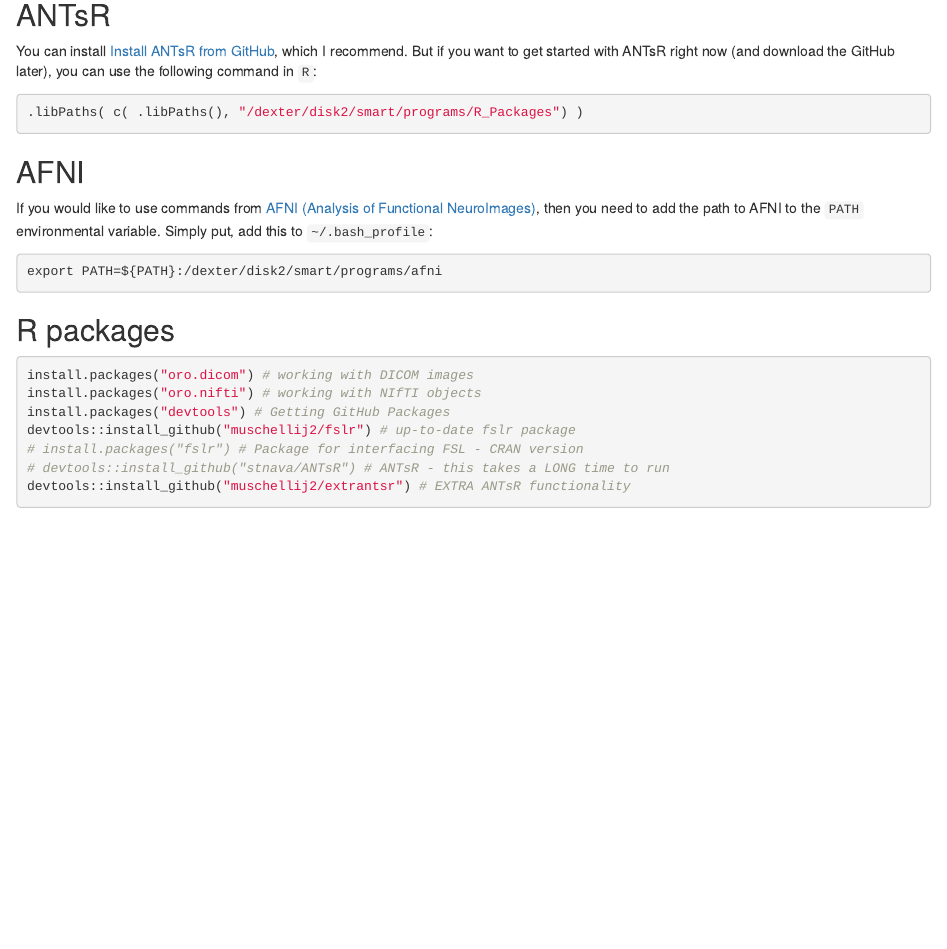
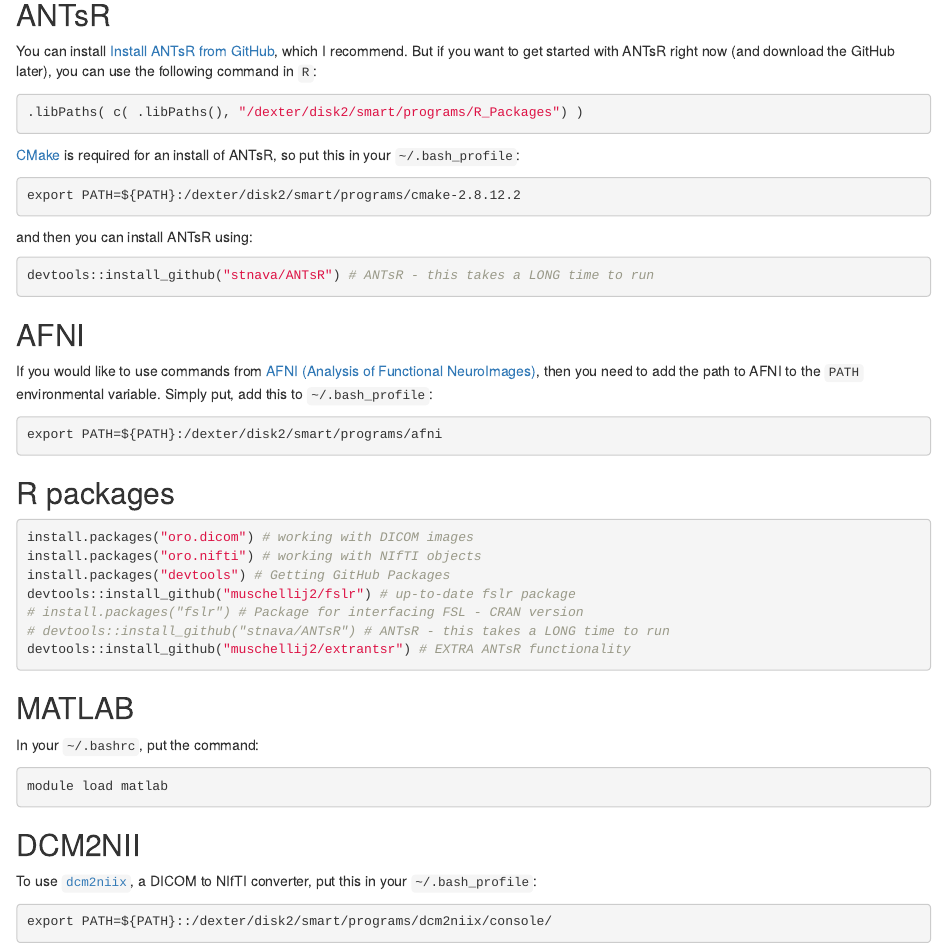
Before and after one commit to muschellij2/neuro_cluster, an R Markdown document (README.Rmd): the page in a window 1100 px wide, from 660 px down. Rendered offline with R 4.5, knitr and Pandoc, with nearby package versions.

Commit message:
added text

````diff
--- a/README.Rmd
+++ b/README.Rmd
@@ -34,6 +34,18 @@
 .libPaths( c( .libPaths(), "/dexter/disk2/smart/programs/R_Packages") )
 ```
 
+[CMake](http://www.cmake.org/) is required for an install of ANTsR, so put this in your `~/.bash_profile`:
+
+```{r, engine='bash', eval=FALSE}
+export PATH=${PATH}:/dexter/disk2/smart/programs/cmake-2.8.12.2
+```
+and then you can install ANTsR using:
+```{r antsr,eval=FALSE}
+devtools::install_github("stnava/ANTsR") # ANTsR - this takes a LONG time to run
+```
+
+
+
 ## AFNI
 If you would like to use commands from [AFNI (Analysis of Functional NeuroImages)](http://afni.nimh.nih.gov/afni/), then you need to add the path to AFNI to the `PATH` environmental variable.  Simply put, add this to `~/.bash_profile`:
 ```{r, engine='bash', eval=FALSE}
@@ -51,3 +63,19 @@
 # devtools::install_github("stnava/ANTsR") # ANTsR - this takes a LONG time to run
 devtools::install_github("muschellij2/extrantsr") # EXTRA ANTsR functionality
 ```
+
+## MATLAB
+
+In your `~/.bashrc`, put the command:
+
+```{r, engine='bash', eval=FALSE}
+module load matlab
+```
+
+## DCM2NII
+
+To use [`dcm2niix`](https://www.nitrc.org/plugins/mwiki/index.php/dcm2nii:MainPage#General_Usage), a DICOM to NIfTI converter, put this in your `~/.bash_profile`:
+
+```{r, engine='bash', eval=FALSE}
+export PATH=${PATH}::/dexter/disk2/smart/programs/dcm2niix/console/
+```
````
Also changed, not shown: README.html.
